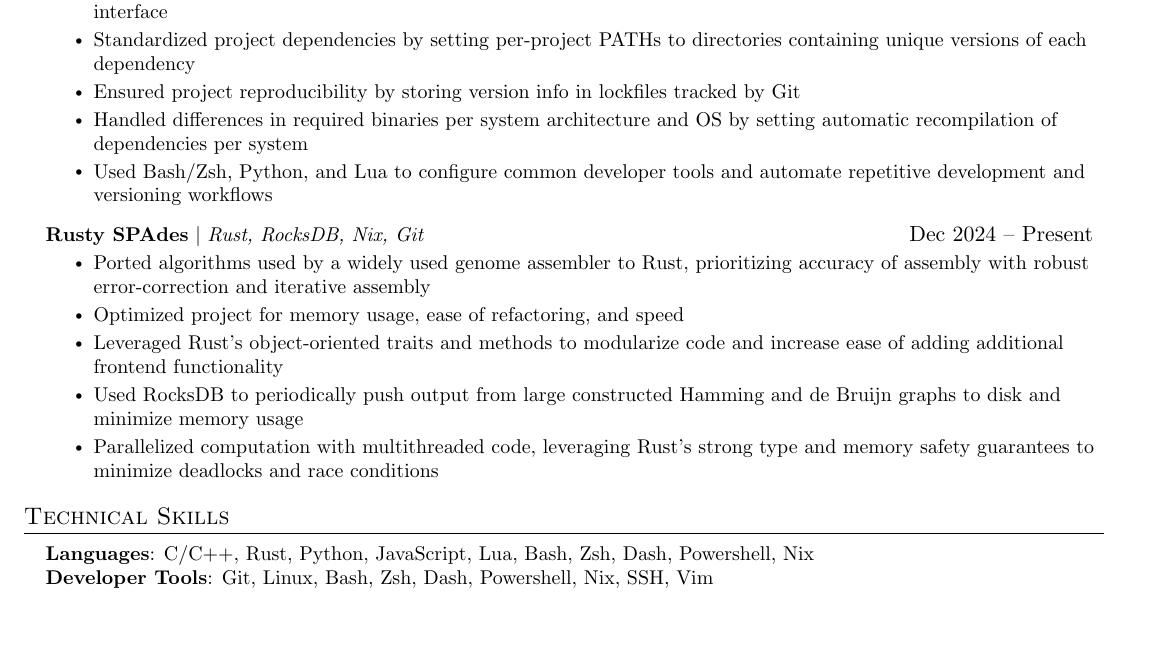
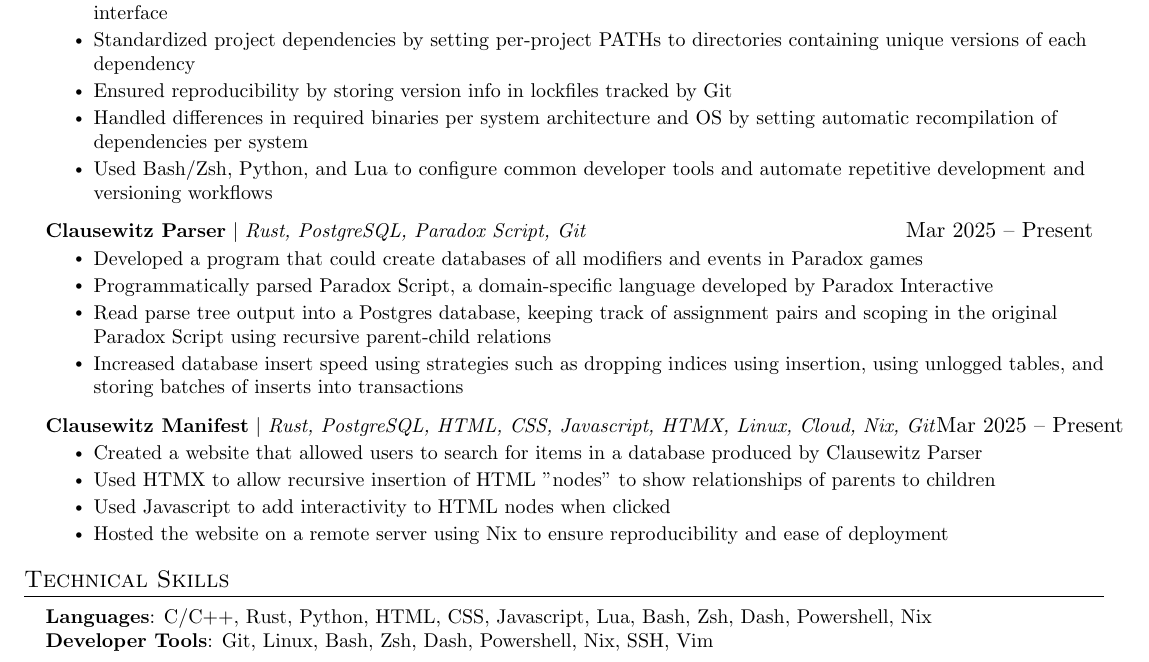
Before and after one commit to aw-andre/resume, a LaTeX CV (resume.tex): part of the page, cut so that both start at the same text, the shorter picture padded with empty space. Compiled offline with pdfLaTeX.

Commit message:
feat: add Clausewitz projects

```diff
--- a/resume.tex
+++ b/resume.tex
@@ -174,18 +174,25 @@
             \resumeItem{Developed isolated Linux/Unix development environments using Nix, a package manager stand-in for Docker containers}
             \resumeItem{Configured bootloaders, systemd services and interfacing with hardware via a uniform infrastructure-as-code interface}
             \resumeItem{Standardized project dependencies by setting per-project PATHs to directories containing unique versions of each dependency}
-            \resumeItem{Ensured project reproducibility by storing version info in lockfiles tracked by Git}
+            \resumeItem{Ensured reproducibility by storing version info in lockfiles tracked by Git}
             \resumeItem{Handled differences in required binaries per system architecture and OS by setting automatic recompilation of dependencies per system}
             \resumeItem{Used Bash/Zsh, Python, and Lua to configure common developer tools and automate repetitive development and versioning workflows}
           \resumeItemListEnd
       \resumeProjectHeading
-          {\textbf{Rusty SPAdes} $|$ \emph{Rust, RocksDB, Nix, Git}}{Dec 2024 -- Present}
+          {\textbf{Clausewitz Parser} $|$ \emph{Rust, PostgreSQL, Paradox Script, Git}}{Mar 2025 -- Present}
           \resumeItemListStart
-            \resumeItem{Ported algorithms used by a widely used genome assembler to Rust, prioritizing accuracy of assembly with robust error-correction and iterative assembly}
-            \resumeItem{Optimized project for memory usage, ease of refactoring, and speed}
-            \resumeItem{Leveraged Rust's object-oriented traits and methods to modularize code and increase ease of adding additional frontend functionality}
-            \resumeItem{Used RocksDB to periodically push output from large constructed Hamming and de Bruijn graphs to disk and minimize memory usage}
-            \resumeItem{Parallelized computation with multithreaded code, leveraging Rust's strong type and memory safety guarantees to minimize deadlocks and race conditions}
+            \resumeItem{Developed a program that could create databases of all modifiers and events in Paradox games}
+            \resumeItem{Programmatically parsed Paradox Script, a domain-specific language developed by Paradox Interactive}
+            \resumeItem{Read parse tree output into a Postgres database, keeping track of assignment pairs and scoping in the original Paradox Script using recursive parent-child relations}
+            \resumeItem{Increased database insert speed using strategies such as dropping indices using insertion, using unlogged tables, and storing batches of inserts into transactions}
+          \resumeItemListEnd
+      \resumeProjectHeading
+          {\textbf{Clausewitz Manifest} $|$ \emph{Rust, PostgreSQL, HTML, CSS, Javascript, HTMX, Linux, Cloud, Nix, Git}}{Mar 2025 -- Present}
+          \resumeItemListStart
+            \resumeItem{Created a website that allowed users to search for items in a database produced by Clausewitz Parser}
+            \resumeItem{Used HTMX to allow recursive insertion of HTML "nodes" to show relationships of parents to children}
+            \resumeItem{Used Javascript to add interactivity to HTML nodes when clicked}
+            \resumeItem{Hosted the website on a remote server using Nix to ensure reproducibility and ease of deployment}
           \resumeItemListEnd
     \resumeSubHeadingListEnd
 
@@ -196,7 +203,7 @@
 \section{Technical Skills}
  \begin{itemize}[leftmargin=0.15in, label={}]
     \small{\item{
-     \textbf{Languages}{: C/C++, Rust, Python, JavaScript, Lua, Bash, Zsh, Dash, Powershell, Nix} \\
+     \textbf{Languages}{: C/C++, Rust, Python, HTML, CSS, Javascript, Lua, Bash, Zsh, Dash, Powershell, Nix} \\
      \textbf{Developer Tools}{: Git, Linux, Bash, Zsh, Dash, Powershell, Nix, SSH, Vim} \\
     }}
  \end{itemize}
```
